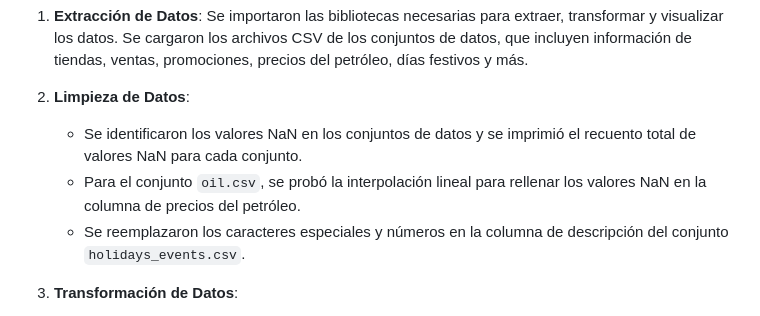
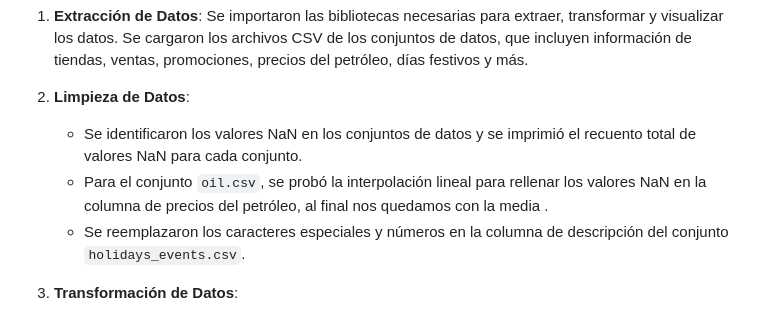
Before and after one commit to hildab4/retoIA, a Markdown page: README.md, the part around the change. Rendered like a GitHub page.

```diff
--- a/README.md
+++ b/README.md
@@ -18,7 +18,7 @@ El archivo `draft1.ipynb` contiene el código en Jupyter Notebook utilizado para
 
 2. **Limpieza de Datos**:
    - Se identificaron los valores NaN en los conjuntos de datos y se imprimió el recuento total de valores NaN para cada conjunto.
-   - Para el conjunto `oil.csv`, se probó la interpolación lineal para rellenar los valores NaN en la columna de precios del petróleo.
+   - Para el conjunto `oil.csv`, se probó la interpolación lineal para rellenar los valores NaN en la columna de precios del petróleo, al final nos quedamos con la media .
    - Se reemplazaron los caracteres especiales y números en la columna de descripción del conjunto `holidays_events.csv`.
 
 3. **Transformación de Datos**:
```
